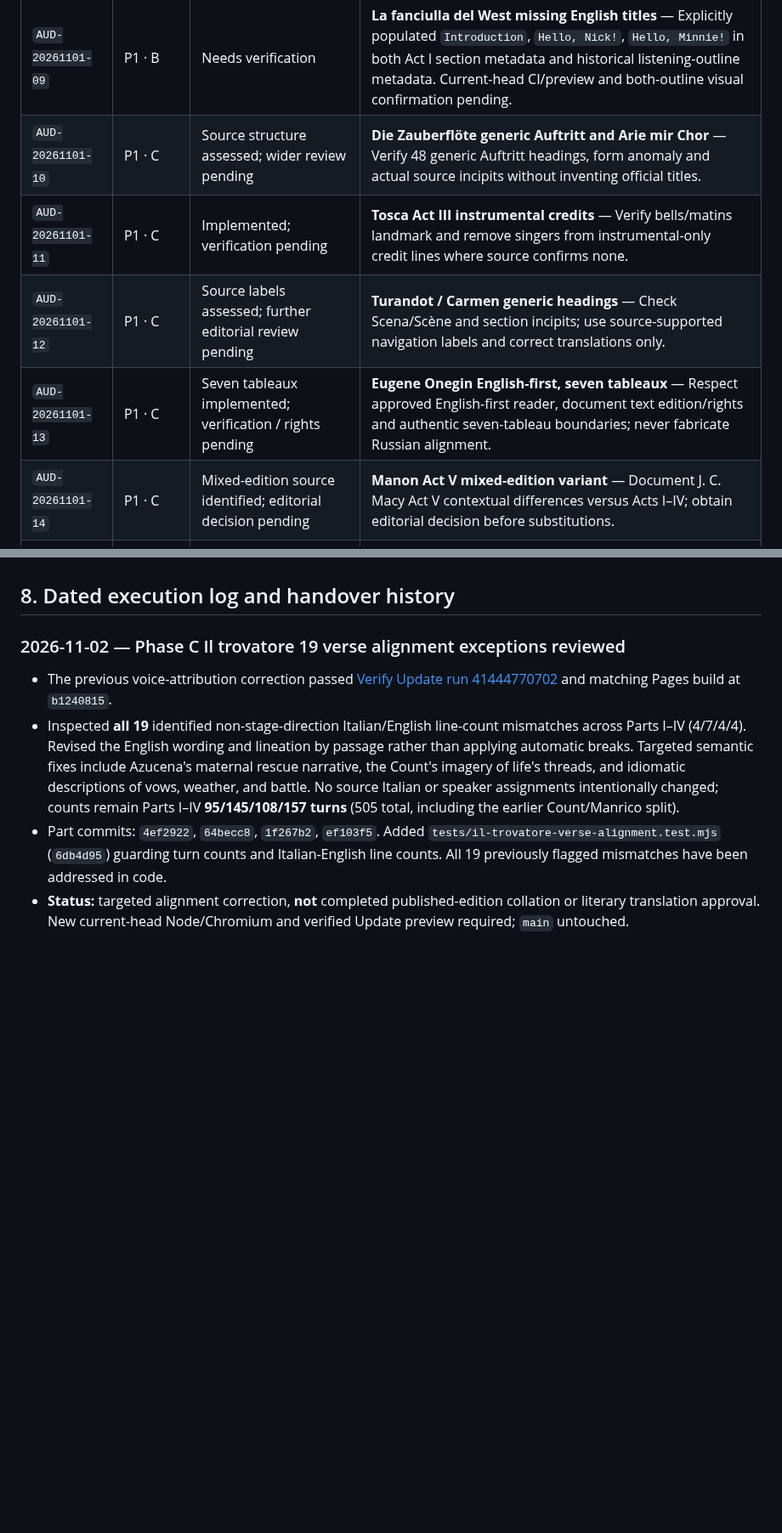
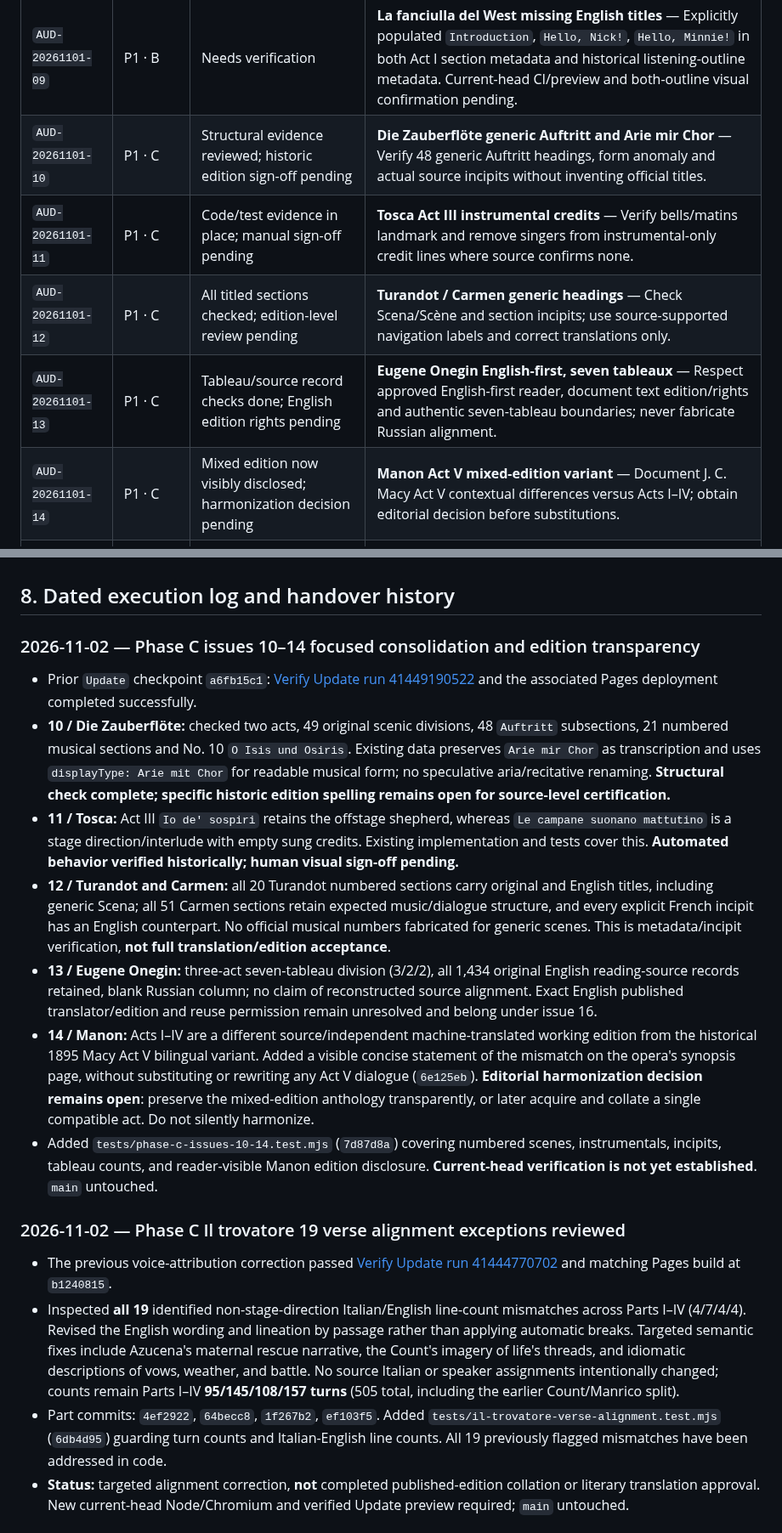
Before and after one commit to AsuraFY/my-favorite-operas, a Markdown page: docs/reviews/global-audit.md, 2 parts joined by grey strips. Shown at 85% size. Rendered like a GitHub page; blank space fills up the shorter version.

Commit message:
docs(audit): clarify issue 10-14 source evidence and remaining sign-offs

```diff
--- a/docs/reviews/global-audit.md
+++ b/docs/reviews/global-audit.md
@@ -62,11 +62,11 @@ Statuses in this table are the **consolidated Nov 2 assessment**, not a claim of
 | `AUD-20261101-07` | P1 · B | Needs verification | **Die Walküre German group and voice labels** — Acts I–III participant/English cue edits committed Nov 2; verify true participants, German voice attribution, collective cues and full source alignment. |
 | `AUD-20261101-08` | P1 · B | Needs verification | **Manon/Die Walküre direction semantics** — Each Stage direction turn now explicitly flags compact versus extended cue in the eight act files, preserving source/translation texts and sung asides. Verify semantic edge cases and rendering in browser; do not interpret automatic flags as editorial sign-off. |
 | `AUD-20261101-09` | P1 · B | Needs verification | **La fanciulla del West missing English titles** — Explicitly populated `Introduction`, `Hello, Nick!`, `Hello, Minnie!` in both Act I section metadata and historical listening-outline metadata. Current-head CI/preview and both-outline visual confirmation pending. |
-| `AUD-20261101-10` | P1 · C | Source structure assessed; wider review pending | **Die Zauberflöte generic Auftritt and Arie mir Chor** — Verify 48 generic Auftritt headings, form anomaly and actual source incipits without inventing official titles. |
-| `AUD-20261101-11` | P1 · C | Implemented; verification pending | **Tosca Act III instrumental credits** — Verify bells/matins landmark and remove singers from instrumental-only credit lines where source confirms none. |
-| `AUD-20261101-12` | P1 · C | Source labels assessed; further editorial review pending | **Turandot / Carmen generic headings** — Check Scena/Scène and section incipits; use source-supported navigation labels and correct translations only. |
-| `AUD-20261101-13` | P1 · C | Seven tableaux implemented; verification / rights pending | **Eugene Onegin English-first, seven tableaux** — Respect approved English-first reader, document text edition/rights and authentic seven-tableau boundaries; never fabricate Russian alignment. |
-| `AUD-20261101-14` | P1 · C | Mixed-edition source identified; editorial decision pending | **Manon Act V mixed-edition variant** — Document J. C. Macy Act V contextual differences versus Acts I–IV; obtain editorial decision before substitutions. |
+| `AUD-20261101-10` | P1 · C | Structural evidence reviewed; historic edition sign-off pending | **Die Zauberflöte generic Auftritt and Arie mir Chor** — Verify 48 generic Auftritt headings, form anomaly and actual source incipits without inventing official titles. |
+| `AUD-20261101-11` | P1 · C | Code/test evidence in place; manual sign-off pending | **Tosca Act III instrumental credits** — Verify bells/matins landmark and remove singers from instrumental-only credit lines where source confirms none. |
+| `AUD-20261101-12` | P1 · C | All titled sections checked; edition-level review pending | **Turandot / Carmen generic headings** — Check Scena/Scène and section incipits; use source-supported navigation labels and correct translations only. |
+| `AUD-20261101-13` | P1 · C | Tableau/source record checks done; English edition rights pending | **Eugene Onegin English-first, seven tableaux** — Respect approved English-first reader, document text edition/rights and authentic seven-tableau boundaries; never fabricate Russian alignment. |
+| `AUD-20261101-14` | P1 · C | Mixed edition now visibly disclosed; harmonization decision pending | **Manon Act V mixed-edition variant** — Document J. C. Macy Act V contextual differences versus Acts I–IV; obtain editorial decision before substitutions. |
 | `AUD-20261101-15` | P1 · C | Targeted Onegin transcription corrections committed; detailed translation review pending | **Working English translations across catalogue** — Per act, collate original, speakers, directions, stanza alignment, incipits and English semantics. Working draft ≠ literary approval. |
 | `AUD-20261101-16` | P1 · C | Source inventory started; rights clearance unresolved | **Rights, licensing, translator/source provenance** — Inventory exact editions, translator, license and URL/access information for originals, translations and imagery; remediate unsuitable sources. |
 | `AUD-20261101-17` | P2 · D | Needs verification | **Both outlines and participant attribution** — Check 3-line hierarchy, original/English headings, instrumentals, icons/spacing, no duplicate/collective credits, no untranslated generic role or phantom character. |
@@ -180,6 +180,16 @@ Every resolved issue must cite **actual changed paths, commit SHA, source editio
 **Release gate:** Current `Update` tests green (not merely old green checks); verified preview commit matches; no unapproved source or translation substitutions; relevant manual day/night/mobile/keyboard checks recorded; approved guidelines met or explicit exceptions recorded; licensing/provenance reviewed; **separate approval requested before any merge into `main`**.
 
 ## 8. Dated execution log and handover history
+
+### 2026-11-02 — Phase C issues 10–14 focused consolidation and edition transparency
+
+- Prior `Update` checkpoint `a6fb15c1`: [Verify Update run 41449190522](https://github.com/AsuraFY/my-favorite-operas/actions/runs/41449190522) and the associated Pages deployment completed successfully.
+- **10 / Die Zauberflöte:** checked two acts, 49 original scenic divisions, 48 `Auftritt` subsections, 21 numbered musical sections and No. 10 `O Isis und Osiris`. Existing data preserves `Arie mir Chor` as transcription and uses `displayType: Arie mit Chor` for readable musical form; no speculative aria/recitative renaming. **Structural check complete; specific historic edition spelling remains open for source-level certification.**
+- **11 / Tosca:** Act III `Io de' sospiri` retains the offstage shepherd, whereas `Le campane suonano mattutino` is a stage direction/interlude with empty sung credits. Existing implementation and tests cover this. **Automated behavior verified historically; human visual sign-off pending.**
+- **12 / Turandot and Carmen:** all 20 Turandot numbered sections carry original and English titles, including generic Scena; all 51 Carmen sections retain expected music/dialogue structure, and every explicit French incipit has an English counterpart. No official musical numbers fabricated for generic scenes. This is metadata/incipit verification, **not full translation/edition acceptance**.
+- **13 / Eugene Onegin:** three-act seven-tableau division (3/2/2), all 1,434 original English reading-source records retained, blank Russian column; no claim of reconstructed source alignment. Exact English published translator/edition and reuse permission remain unresolved and belong under issue 16.
+- **14 / Manon:** Acts I–IV are a different source/independent machine-translated working edition from the historical 1895 Macy Act V bilingual variant. Added a visible concise statement of the mismatch on the opera's synopsis page, without substituting or rewriting any Act V dialogue (`6e125eb`). **Editorial harmonization decision remains open**: preserve the mixed-edition anthology transparently, or later acquire and collate a single compatible act. Do not silently harmonize.
+- Added `tests/phase-c-issues-10-14.test.mjs` (`7d87d8a`) covering numbered scenes, instrumentals, incipits, tableau counts, and reader-visible Manon edition disclosure. **Current-head verification is not yet established**. `main` untouched.
 
 ### 2026-11-02 — Phase C Il trovatore 19 verse alignment exceptions reviewed
 
```
